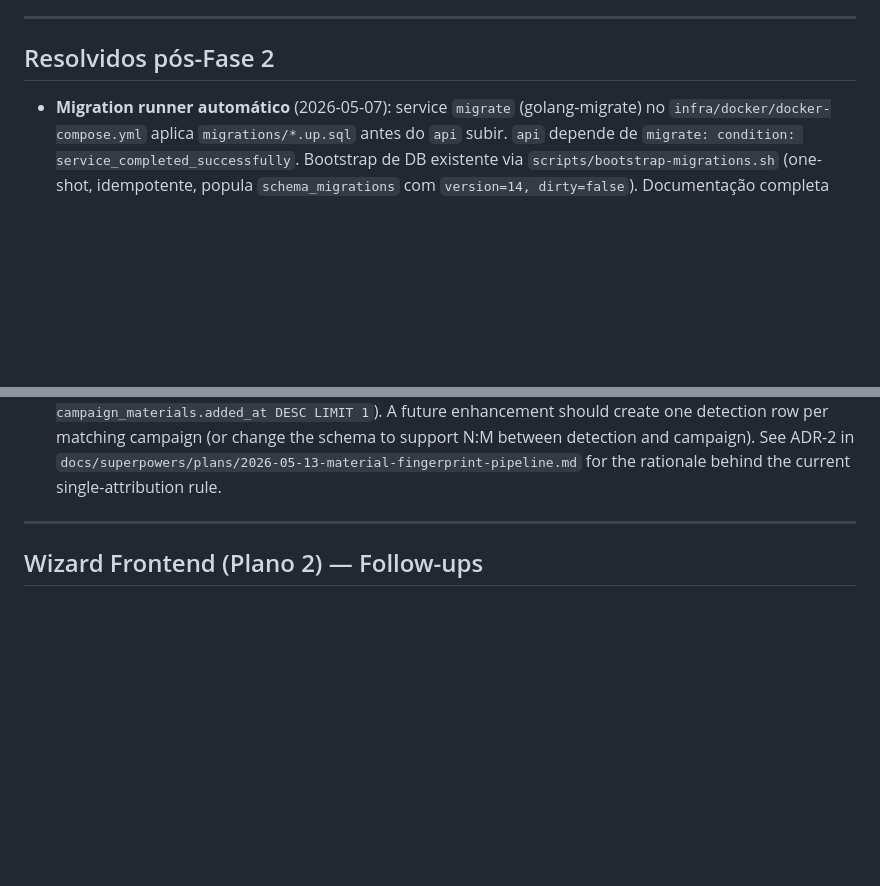
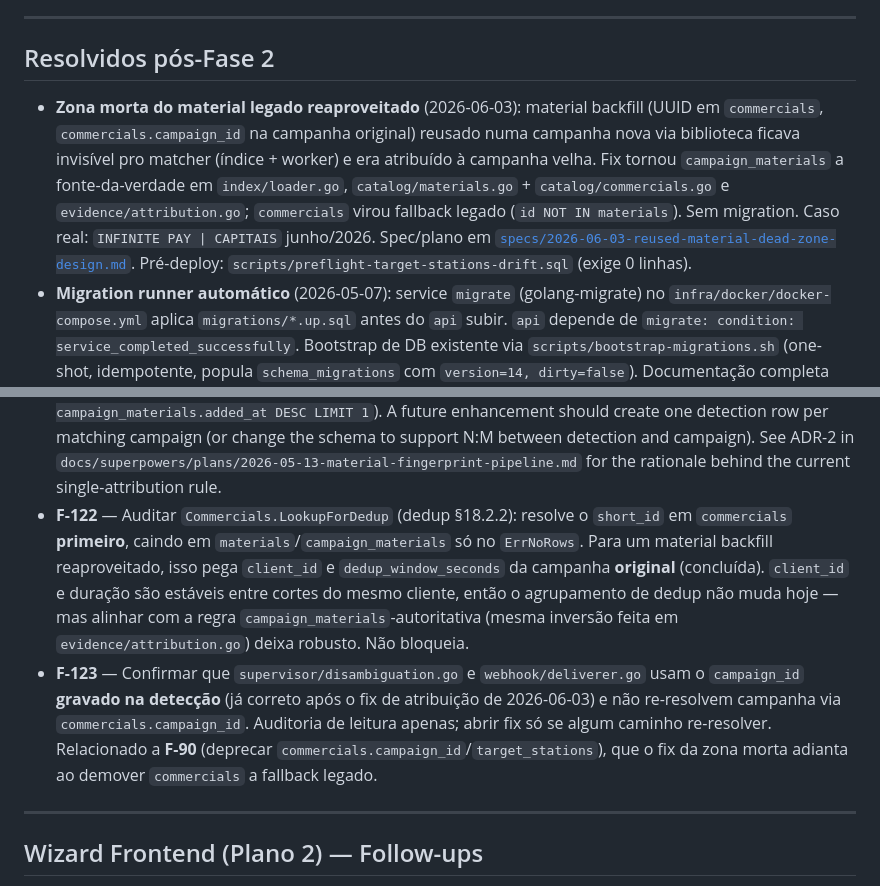
Before and after one commit to Dereckkk1/E-monitor, a Markdown page: docs/roadmap/follow-ups-fase2.md, 2 parts joined by grey strips. Rendered like a GitHub page; blank space fills up the shorter version.

```diff
--- a/docs/roadmap/follow-ups-fase2.md
+++ b/docs/roadmap/follow-ups-fase2.md
@@ -21,6 +21,7 @@ A lista nasceu dos code-reviews das Etapas 2A (fingerprint batch), 2B (ciclo de
 
 ## Resolvidos pós-Fase 2
 
+- **Zona morta do material legado reaproveitado** (2026-06-03): material backfill (UUID em `commercials`, `commercials.campaign_id` na campanha original) reusado numa campanha nova via biblioteca ficava invisível pro matcher (índice + worker) e era atribuído à campanha velha. Fix tornou `campaign_materials` a fonte-da-verdade em `index/loader.go`, `catalog/materials.go` + `catalog/commercials.go` e `evidence/attribution.go`; `commercials` virou fallback legado (`id NOT IN materials`). Sem migration. Caso real: `INFINITE PAY | CAPITAIS` junho/2026. Spec/plano em [`specs/2026-06-03-reused-material-dead-zone-design.md`](../superpowers/specs/2026-06-03-reused-material-dead-zone-design.md). Pré-deploy: `scripts/preflight-target-stations-drift.sql` (exige 0 linhas).
 - **Migration runner automático** (2026-05-07): service `migrate` (golang-migrate) no `infra/docker/docker-compose.yml` aplica `migrations/*.up.sql` antes do `api` subir. `api` depende de `migrate: condition: service_completed_successfully`. Bootstrap de DB existente via `scripts/bootstrap-migrations.sh` (one-shot, idempotente, popula `schema_migrations` com `version=14, dirty=false`). Documentação completa em [`docs/migrations.md`](migrations.md). Resolve o problema histórico de migrations novas precisarem de `psql` manual a cada deploy.
 
 ## Resolvidos no security-review (2026-05-07)
@@ -312,6 +313,19 @@ Sugestões do code-review do Item G (entrega parcial mergeada como `worktree-age
   (or change the schema to support N:M between detection and campaign). See
   ADR-2 in `docs/superpowers/plans/2026-05-13-material-fingerprint-pipeline.md`
   for the rationale behind the current single-attribution rule.
+- **F-122** — Auditar `Commercials.LookupForDedup` (dedup §18.2.2): resolve o
+  `short_id` em `commercials` **primeiro**, caindo em `materials`/`campaign_materials`
+  só no `ErrNoRows`. Para um material backfill reaproveitado, isso pega `client_id`
+  e `dedup_window_seconds` da campanha **original** (concluída). `client_id` e
+  duração são estáveis entre cortes do mesmo cliente, então o agrupamento de dedup
+  não muda hoje — mas alinhar com a regra `campaign_materials`-autoritativa
+  (mesma inversão feita em `evidence/attribution.go`) deixa robusto. Não bloqueia.
+- **F-123** — Confirmar que `supervisor/disambiguation.go` e `webhook/deliverer.go`
+  usam o `campaign_id` **gravado na detecção** (já correto após o fix de atribuição
+  de 2026-06-03) e não re-resolvem campanha via `commercials.campaign_id`. Auditoria
+  de leitura apenas; abrir fix só se algum caminho re-resolver. Relacionado a **F-90**
+  (deprecar `commercials.campaign_id`/`target_stations`), que o fix da zona morta
+  adianta ao demover `commercials` a fallback legado.
 
 ---
 
```
Also changed, not shown: docs/features/material-fingerprint-pipeline.md (+48 -5 lines).
